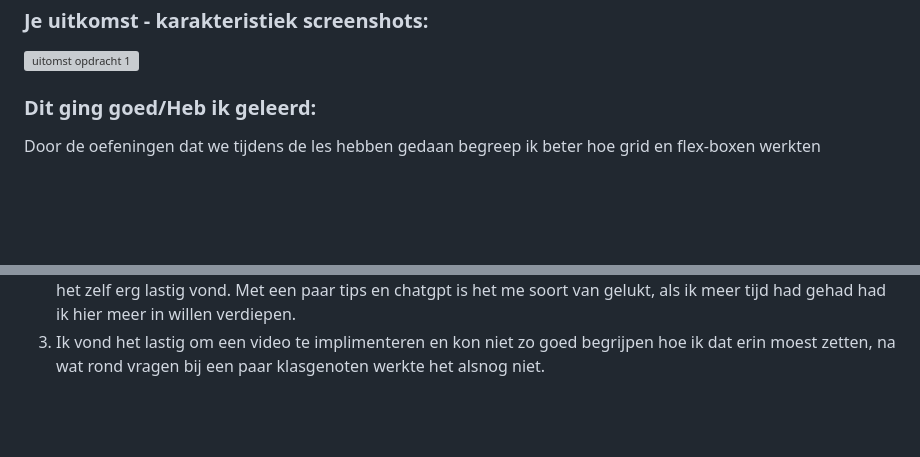
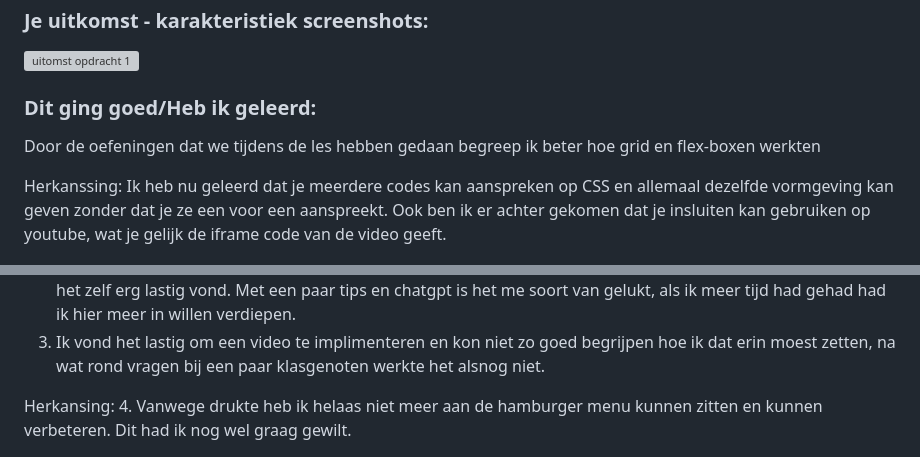
Before and after one commit to Jeszelle/FED_herkansing, a Markdown page: README.md, 2 parts joined by grey strips. Rendered like a GitHub page; folded sections open; blank space fills up the shorter version; grey boxes are pictures that could not be loaded.

```diff
--- a/README.md
+++ b/README.md
@@ -233,6 +233,8 @@ Deze feedback sessie heb ik helaas niet bij kunnen wonen vanwege ziekte, wel heb
   ### Dit ging goed/Heb ik geleerd:
   Door de oefeningen dat we tijdens de les hebben gedaan begreep ik beter hoe grid en flex-boxen werkten
 
+  Herkanssing: Ik heb nu geleerd dat je meerdere codes kan aanspreken op CSS en allemaal dezelfde vormgeving kan geven zonder dat je ze een voor een aanspreekt. Ook ben ik er achter gekomen dat je insluiten kan gebruiken op youtube, wat je gelijk de iframe code van de video geeft.
+
   <img src="readme-images/uitkomst_pagina_2.png" width="375px" alt="top">
 
 
@@ -240,6 +242,9 @@ Deze feedback sessie heb ik helaas niet bij kunnen wonen vanwege ziekte, wel heb
   1. De eerste obstakel dat ik had waren de buttons van de carousel. Ik vond dit erg lastig om na te maken en door tijds nood heb ik dit maar weg gelaten.
   2. Daarnaast heb ik hulp gevraagd aan een klasgenootje hoe ik een hamburger menu in elkaar kon zetten sinds ik het zelf erg lastig vond. Met een paar tips en chatgpt is het me soort van gelukt, als ik meer tijd had gehad had ik hier meer in willen verdiepen.
   3. Ik vond het lastig om een video te implimenteren en kon niet zo goed begrijpen hoe ik dat erin moest zetten, na wat rond vragen bij een paar klasgenoten werkte het alsnog niet.
+
+Herkansing:
+  4. Vanwege drukte heb ik helaas niet meer aan de hamburger menu kunnen zitten en kunnen verbeteren. Dit had ik nog wel graag gewilt.
 
   <img src="readme-images/buttons_carousel.png" width="375px" alt="bummer">
   <img src="readme-images/hamburger_menu.png" width="375px" alt="bummer">
```
